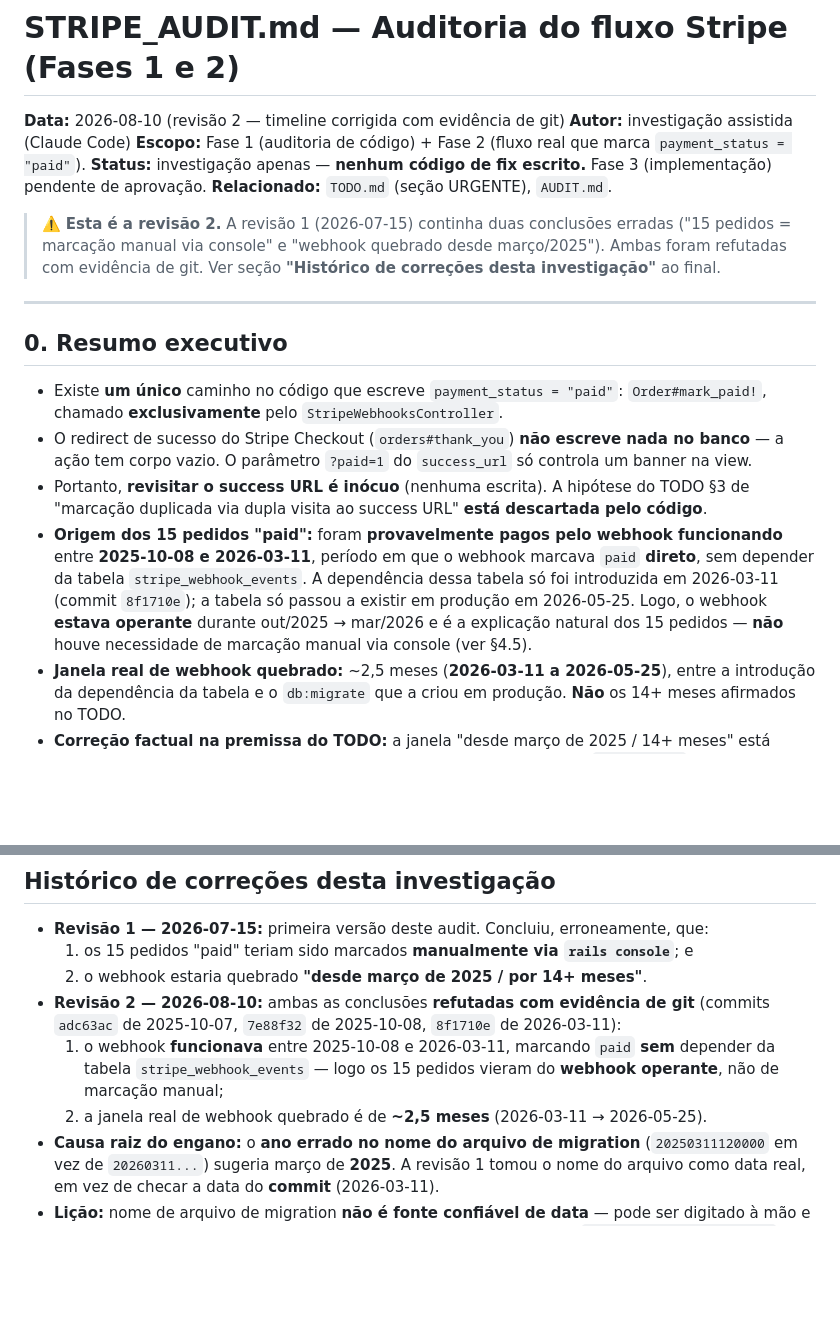
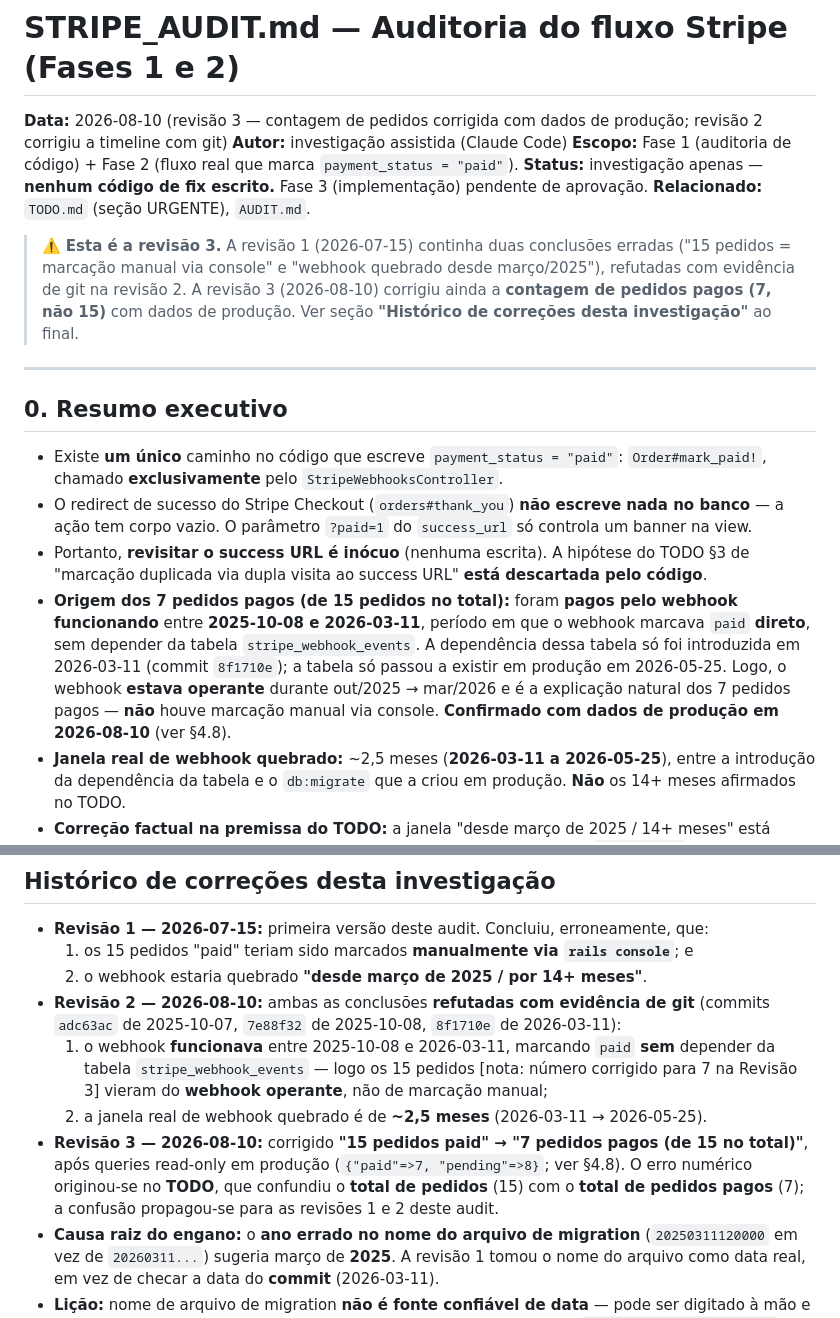
Before and after one commit to rodrigolizze/trscrews, a Markdown page: STRIPE_AUDIT.md, 2 parts joined by grey strips. Drawn GitHub-style; blank space fills up the shorter version.

```diff
--- a/STRIPE_AUDIT.md
+++ b/STRIPE_AUDIT.md
@@ -1,15 +1,16 @@
 # STRIPE_AUDIT.md — Auditoria do fluxo Stripe (Fases 1 e 2)
 
-**Data:** 2026-08-10 (revisão 2 — timeline corrigida com evidência de git)
+**Data:** 2026-08-10 (revisão 3 — contagem de pedidos corrigida com dados de produção; revisão 2 corrigiu a timeline com git)
 **Autor:** investigação assistida (Claude Code)
 **Escopo:** Fase 1 (auditoria de código) + Fase 2 (fluxo real que marca `payment_status = "paid"`).
 **Status:** investigação apenas — **nenhum código de fix escrito.** Fase 3 (implementação) pendente de aprovação.
 **Relacionado:** `TODO.md` (seção URGENTE), `AUDIT.md`.
 
-> ⚠️ **Esta é a revisão 2.** A revisão 1 (2026-07-15) continha duas conclusões erradas
-> ("15 pedidos = marcação manual via console" e "webhook quebrado desde março/2025").
-> Ambas foram refutadas com evidência de git. Ver seção **"Histórico de correções desta
-> investigação"** ao final.
+> ⚠️ **Esta é a revisão 3.** A revisão 1 (2026-07-15) continha duas conclusões erradas
+> ("15 pedidos = marcação manual via console" e "webhook quebrado desde março/2025"), refutadas
+> com evidência de git na revisão 2. A revisão 3 (2026-08-10) corrigiu ainda a **contagem de pedidos
+> pagos (7, não 15)** com dados de produção. Ver seção **"Histórico de correções desta investigação"**
+> ao final.
 
 ---
 
@@ -21,12 +22,12 @@
   a ação tem corpo vazio. O parâmetro `?paid=1` do `success_url` só controla um banner na view.
 - Portanto, **revisitar o success URL é inócuo** (nenhuma escrita). A hipótese do TODO §3 de
   "marcação duplicada via dupla visita ao success URL" **está descartada pelo código**.
-- **Origem dos 15 pedidos "paid":** foram **provavelmente pagos pelo webhook funcionando** entre
+- **Origem dos 7 pedidos pagos (de 15 pedidos no total):** foram **pagos pelo webhook funcionando** entre
   **2025-10-08 e 2026-03-11**, período em que o webhook marcava `paid` **direto**, sem depender da
   tabela `stripe_webhook_events`. A dependência dessa tabela só foi introduzida em 2026-03-11
   (commit `8f1710e`); a tabela só passou a existir em produção em 2026-05-25. Logo, o webhook
-  **estava operante** durante out/2025 → mar/2026 e é a explicação natural dos 15 pedidos —
-  **não** houve necessidade de marcação manual via console (ver §4.5).
+  **estava operante** durante out/2025 → mar/2026 e é a explicação natural dos 7 pedidos pagos —
+  **não** houve marcação manual via console. **Confirmado com dados de produção em 2026-08-10** (ver §4.8).
 - **Janela real de webhook quebrado:** ~2,5 meses (**2026-03-11 a 2026-05-25**), entre a introdução
   da dependência da tabela e o `db:migrate` que a criou em produção. **Não** os 14+ meses afirmados
   no TODO.
@@ -270,9 +306,13 @@ retry do Stripe:
 - **Revisão 2 — 2026-08-10:** ambas as conclusões **refutadas com evidência de git**
   (commits `adc63ac` de 2025-10-07, `7e88f32` de 2025-10-08, `8f1710e` de 2026-03-11):
   1. o webhook **funcionava** entre 2025-10-08 e 2026-03-11, marcando `paid` **sem** depender da
-     tabela `stripe_webhook_events` — logo os 15 pedidos vieram do **webhook operante**, não de
-     marcação manual;
+     tabela `stripe_webhook_events` — logo os 15 pedidos [nota: número corrigido para 7 na Revisão 3]
+     vieram do **webhook operante**, não de marcação manual;
   2. a janela real de webhook quebrado é de **~2,5 meses** (2026-03-11 → 2026-05-25).
+- **Revisão 3 — 2026-08-10:** corrigido **"15 pedidos paid" → "7 pedidos pagos (de 15 no total)"**,
+  após queries read-only em produção (`{"paid"=>7, "pending"=>8}`; ver §4.8). O erro numérico
+  originou-se no **TODO**, que confundiu o **total de pedidos** (15) com o **total de pedidos pagos**
+  (7); a confusão propagou-se para as revisões 1 e 2 deste audit.
 - **Causa raiz do engano:** o **ano errado no nome do arquivo de migration**
   (`20250311120000` em vez de `20260311...`) sugeria março de **2025**. A revisão 1 tomou o nome do
   arquivo como data real, em vez de checar a data do **commit** (2026-03-11).
```
Also changed, not shown: other parts of STRIPE_AUDIT.md (+39 -4 lines), TODO.md (+1 -1 lines).
